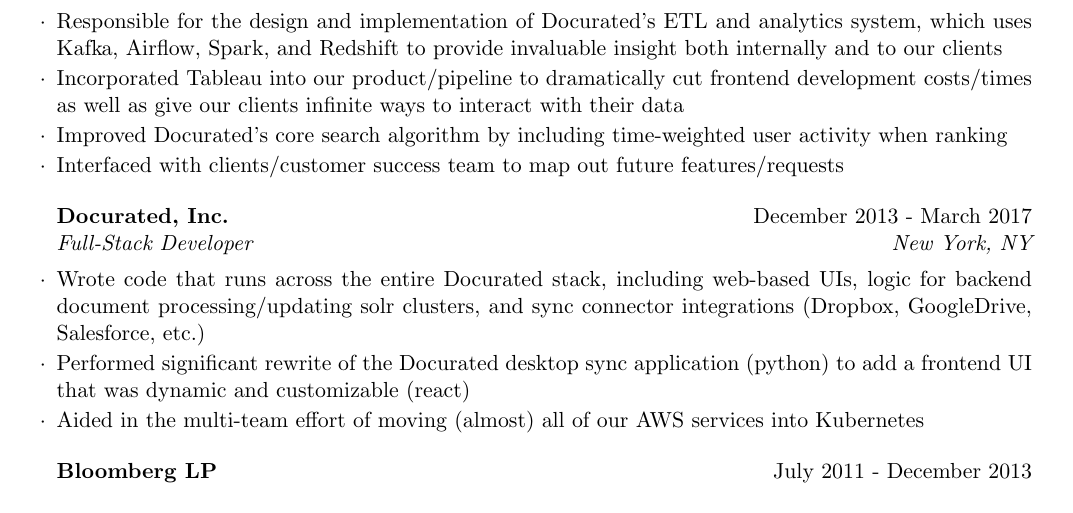
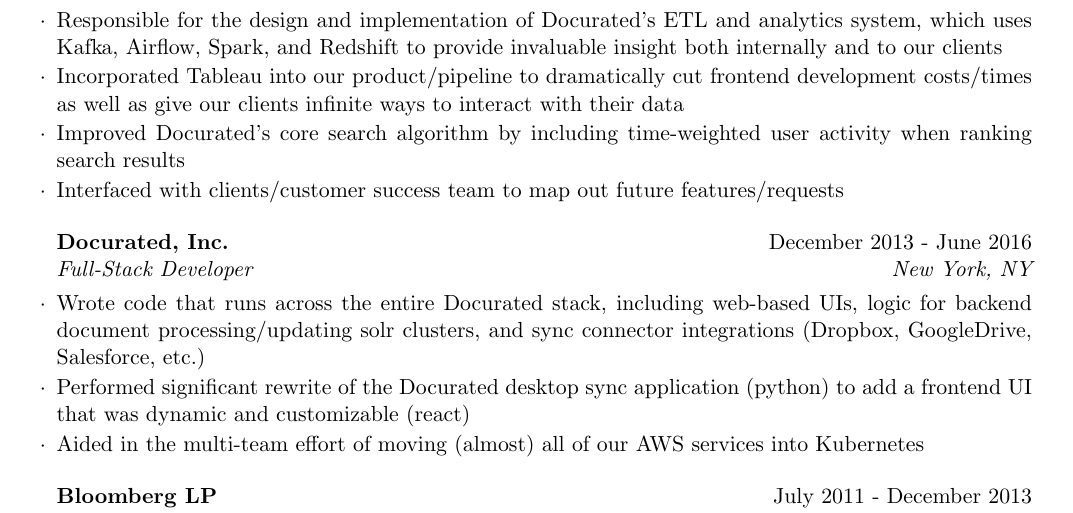
Before and after one commit to sampaulmobile/resume, a LaTeX CV (resume.tex): part of the page, cut so that both start at the same text. Compiled offline with pdfLaTeX.

Commit message:
fixed dates, small wording change

```diff
--- a/resume.tex
+++ b/resume.tex
@@ -14,17 +14,17 @@
 
 \begin{document}
 \begin{rSection}{Experience}
-  \begin{rSubsection}{Docurated, Inc.}{March 2016 - Present}{Head of Data Engineering}{New York, NY}
+  \begin{rSubsection}{Docurated, Inc.}{June 2016 - Present}{Head of Data Engineering}{New York, NY}
   \item Responsible for the design and implementation of Docurated's ETL and analytics system,
     which uses Kafka, Airflow, Spark, and Redshift to provide invaluable
     insight both internally and to our clients
   \item Incorporated Tableau into our product/pipeline to dramatically cut frontend development costs/times
     as well as give our clients infinite ways to interact with their data
-  \item Improved Docurated's core search algorithm by including time-weighted user activity when ranking
+  \item Improved Docurated's core search algorithm by including time-weighted user activity when ranking search results
   \item Interfaced with clients/customer success team to map out future features/requests
   \end{rSubsection}
 
-  \begin{rSubsection}{Docurated, Inc.}{December 2013 - March 2017}{Full-Stack Developer}{New York, NY}
+  \begin{rSubsection}{Docurated, Inc.}{December 2013 - June 2016}{Full-Stack Developer}{New York, NY}
   \item Wrote code that runs across the entire Docurated stack, including
     web-based UIs, logic for backend document processing/updating solr clusters, and
     sync connector integrations (Dropbox, GoogleDrive, Salesforce, etc.)
```
Also changed, not shown: resume.pdf.
